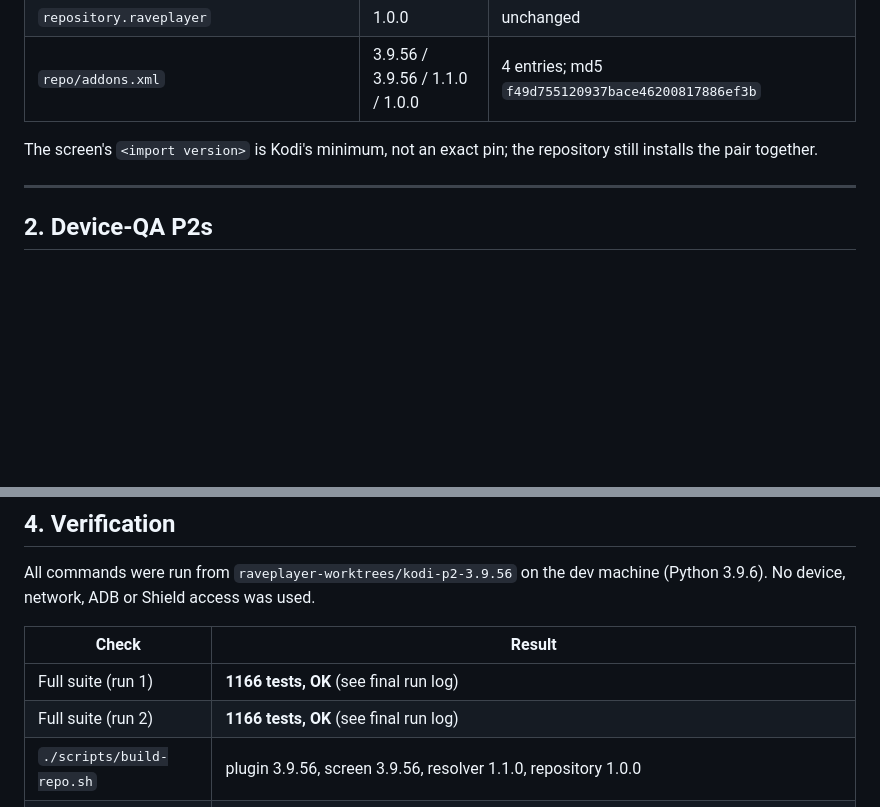
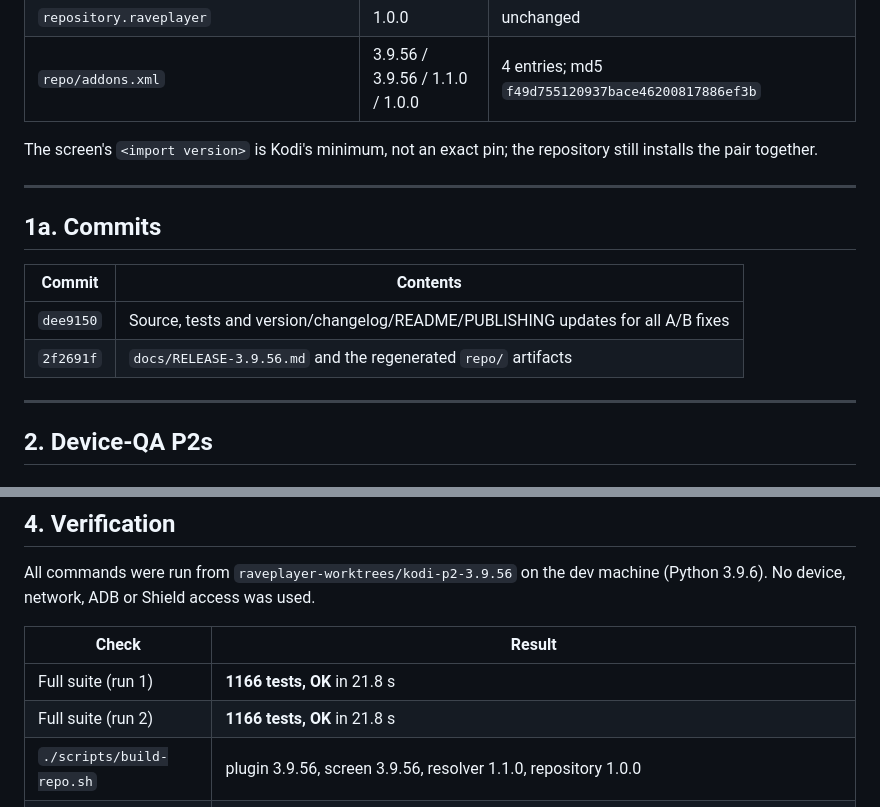
Before and after one commit to tcz009/plugin.audio.raveplayer, a Markdown page: docs/RELEASE-3.9.56.md, 2 parts joined by grey strips. Drawn GitHub-style; blank space fills up the shorter version.

Commit message:
3.9.56: record verification runs and commit ids

```diff
--- a/docs/RELEASE-3.9.56.md
+++ b/docs/RELEASE-3.9.56.md
@@ -26,6 +26,15 @@ artifacts. No other advisor P2 was attempted.
 
 The screen's `<import version>` is Kodi's minimum, not an exact pin; the
 repository still installs the pair together.
+
+---
+
+## 1a. Commits
+
+| Commit | Contents |
+|---|---|
+| `dee9150` | Source, tests and version/changelog/README/PUBLISHING updates for all A/B fixes |
+| `2f2691f` | `docs/RELEASE-3.9.56.md` and the regenerated `repo/` artifacts |
 
 ---
 
@@ -144,8 +153,8 @@ machine (Python 3.9.6). No device, network, ADB or Shield access was used.
 
 | Check | Result |
 |---|---|
-| Full suite (run 1) | **1166 tests, OK** (see final run log) |
-| Full suite (run 2) | **1166 tests, OK** (see final run log) |
+| Full suite (run 1) | **1166 tests, OK** in 21.8 s |
+| Full suite (run 2) | **1166 tests, OK** in 21.8 s |
 | `./scripts/build-repo.sh` | plugin 3.9.56, screen 3.9.56, resolver 1.1.0, repository 1.0.0 |
 | `./scripts/check-repo-artifacts.sh` | pass after committing the regenerated `repo/` |
 | Plugin zip | `dist/plugin.audio.raveplayer-3.9.56.zip`, 9,097,250 B, SHA-256 `2e93b7be3ef1fa0b771a06e4a367cc2a41dbebfff7dad139610d262b7c095c39` |
```
